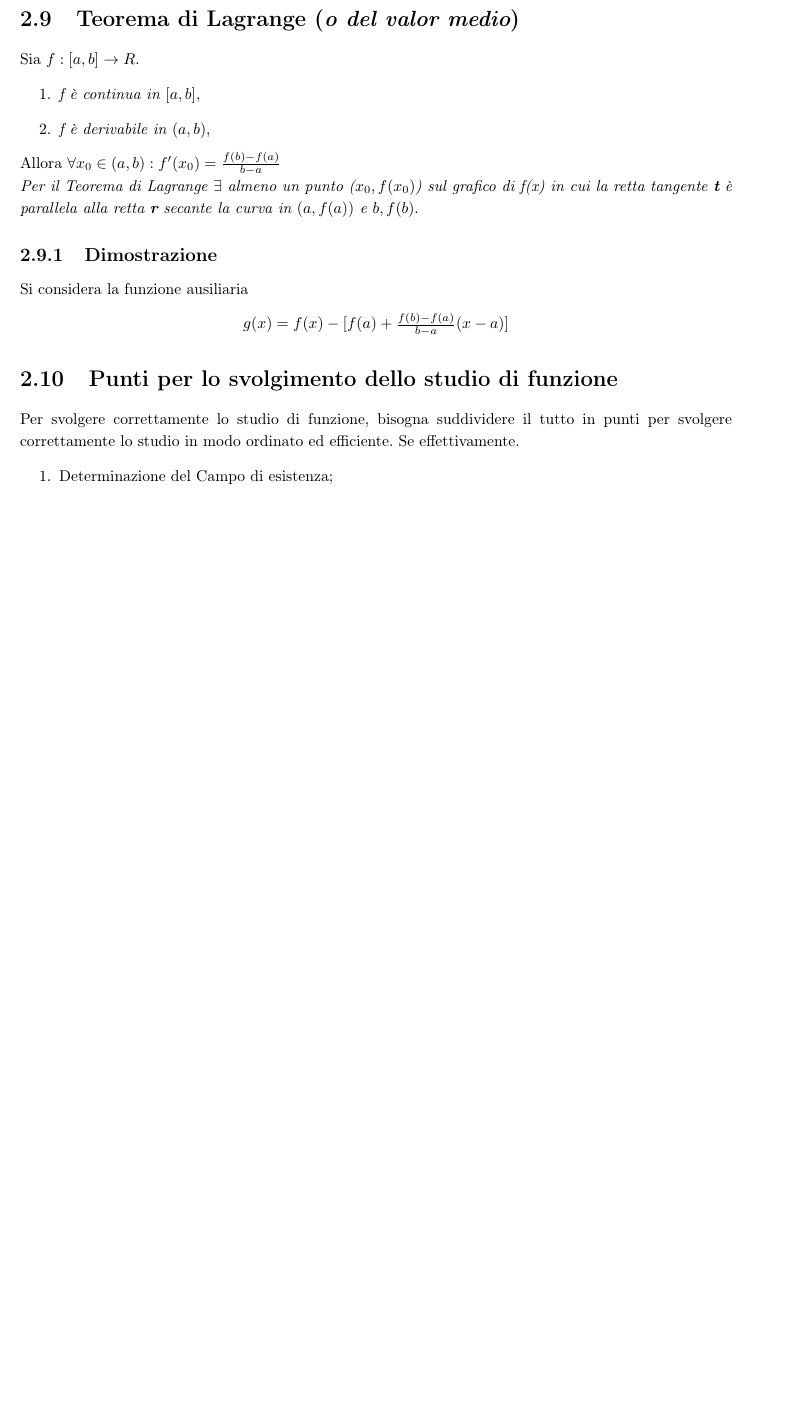
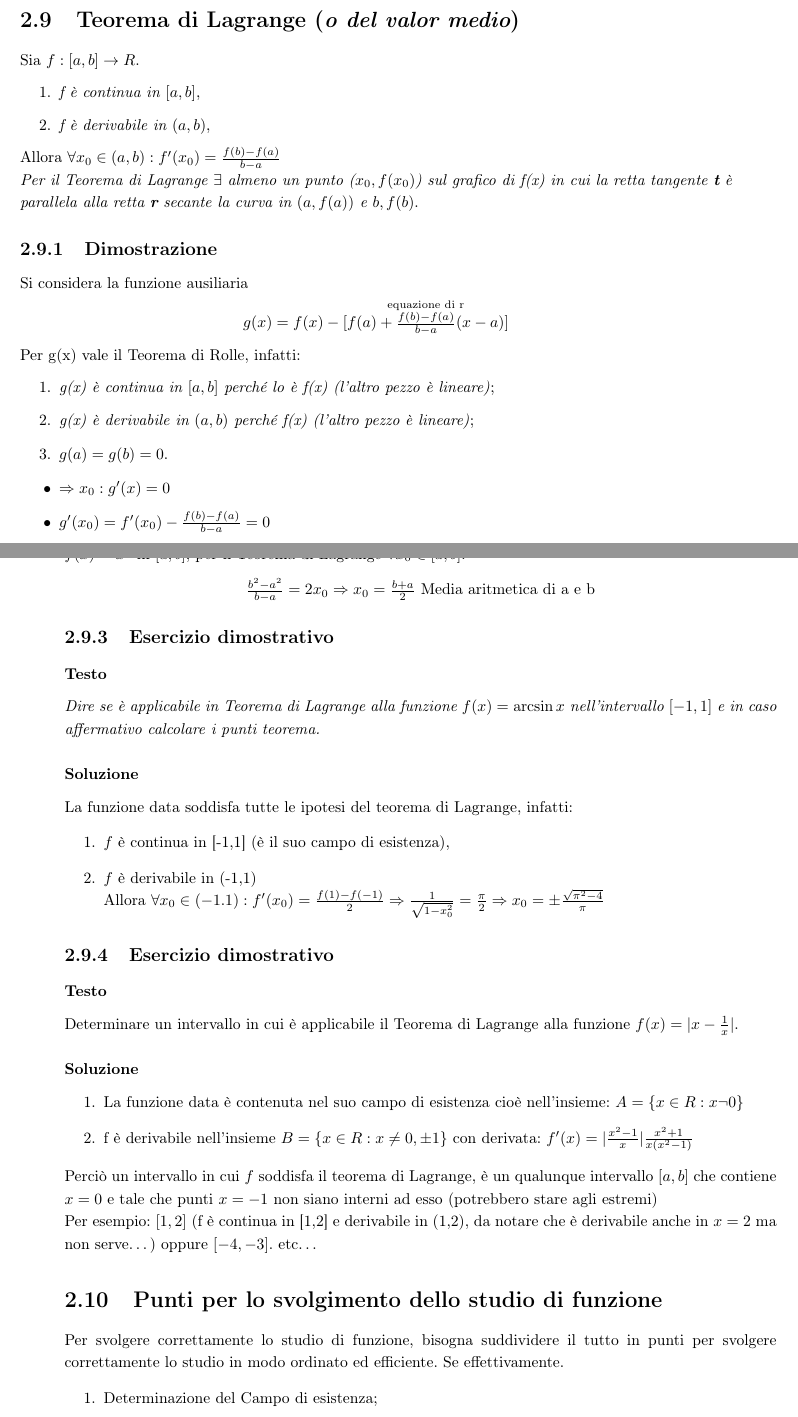
Before and after one commit to NF02/Appunti-universita, a LaTeX book (Analisi Matematica/mat.tex): part of page 43 of 44 before the commit and two parts of pages 43 and 44 of 46 after it, the two joined at a grey line, cut so that both start at the same text, the shorter picture padded with empty space. Compiled offline with pdfLaTeX.

Commit message:
ho finito il teorema di Lagrange
ho scritto tutte le note sul teorema di Lagrange

```diff
--- a/Analisi Matematica/mat.tex
+++ b/Analisi Matematica/mat.tex
@@ -212,10 +212,60 @@ grafico di f(x) in cui la retta tangente \textbf{t} è parallela alla retta
 \subsection{Dimostrazione}
 Si considera la funzione ausiliaria
 \begin{center}
-	$g(x)=f(x)-[f(a)+\frac{f(b)-f(a)}{b-a}(x-a)]$
+	$g(x)=f(x)-[\overset{\text{equazione di
+	r}}{f(a)+\frac{f(b)-f(a)}{b-a}(x-a)}]$
 \end{center}
-
-
+Per g(x) vale il Teorema di Rolle, infatti:
+\begin{enumerate}
+	\item \textit{g(x) è continua in $[a,b]$ perché lo è f(x) (l'altro pezzo è
+		lineare)};
+	\item \textit{g(x) è derivabile in $(a,b)$ perché f(x) (l'altro pezzo è
+		lineare)};
+	\item $g(a)=g(b)=0$.
+\end{enumerate}
+\begin{itemize}
+	\item $\Rightarrow x_0:g^\prime (x)=0$
+	\item $g^\prime (x_0)=f^\prime(x_0)-\frac{f(b)-f(a)}{b-a}=0$
+	\item $\Rightarrow f^\prime(x_0)=\frac{f(b)-f(a)}{b-a}$
+\end{itemize}
+\subsection{Esempio}
+$f(x)=x^2 \text{ in } [a,b]$, per il Teorema di Lagrange $\forall x_0 \in
+[a,b]$:
+\begin{center}
+	$\frac{b^2-a^2}{b-a}=2x_0\Rightarrow x_0=\frac{b+a}{2}$ Media aritmetica di
+	a e b
+\end{center}
+\subsection{Esercizio dimostrativo}
+\subsubsection{Testo}
+\textit{Dire se è applicabile in Teorema di Lagrange alla funzione
+$f(x)=\arcsin x$ nell'intervallo $[-1,1]$ e in caso affermativo calcolare i
+punti teorema.}
+\subsubsection{Soluzione}
+La funzione data soddisfa tutte le ipotesi del teorema di Lagrange, infatti:
+\begin{enumerate}
+	\item $f$ è continua in [-1,1] (è il suo campo di esistenza),
+	\item $f$ è derivabile in (-1,1)\\
+		Allora $\forall x_0\in (-1.1):f^\prime
+		(x_0)=\frac{f(1)-f(-1)}{2}\Rightarrow
+		\frac{1}{\sqrt{1-x^2_0}}=\frac{\pi}{2}\Rightarrow
+		x_0=\pm\frac{\sqrt{\pi^2-4}}{\pi}$
+\end{enumerate}
+\subsection{Esercizio dimostrativo}
+\subsubsection{Testo}
+Determinare un intervallo in cui è applicabile il Teorema di Lagrange alla
+funzione $f(x)=|x-\frac{1}{x}|$.
+\subsubsection{Soluzione}
+\begin{enumerate}
+	\item La funzione data è contenuta nel suo campo di esistenza cioè
+		nell'insieme: $A=\{x \in R: x\neg 0\}$
+	\item f è derivabile nell'insieme $B=\{x\in R: x\neq 0,\pm 1\}$ con
+		derivata: $f^\prime(x)=|\frac{x^2-1}{x}|\frac{x^2+1}{x(x^2-1)}$
+\end{enumerate}
+Perciò un intervallo in cui $f$ soddisfa il teorema di Lagrange, è un qualunque
+intervallo $[a,b]$ che contiene $x=0$ e tale che punti $x=-1$ non siano interni
+ad esso (potrebbero stare agli estremi)\\
+Per esempio: $[1,2]$ (f è continua in [1,2] e derivabile in (1,2), da notare
+che è derivabile anche in $x=2$ ma non serve\dots) oppure $[-4,-3]$. etc\dots
 \section{Punti per lo svolgimento dello studio di funzione}
 Per svolgere correttamente lo studio di funzione, bisogna suddividere il tutto
 in punti per svolgere correttamente lo studio in modo ordinato ed efficiente.
```
Also changed, not shown: Analisi Matematica/mat.pdf, Analisi Matematica/mat.tex (4 more changed lines), 4 other files.
